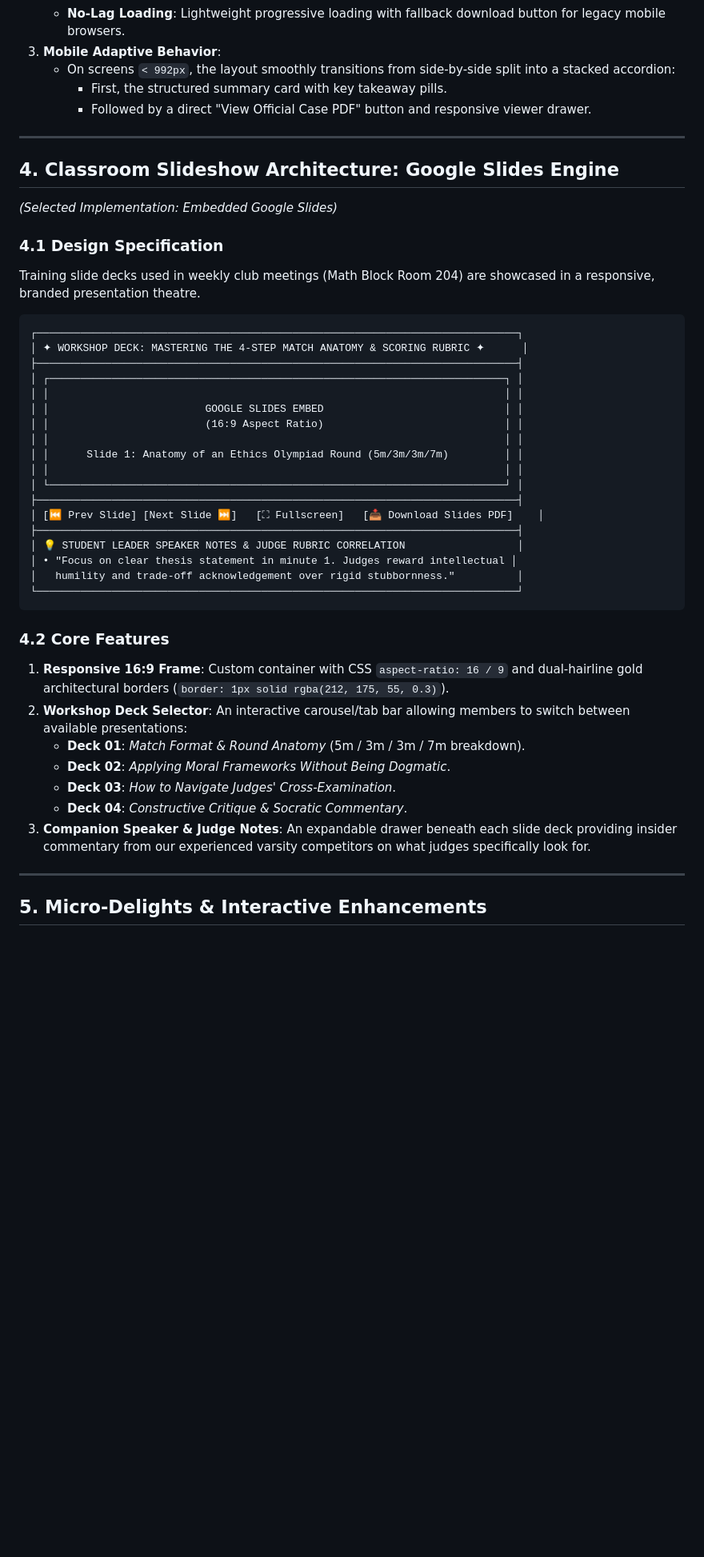
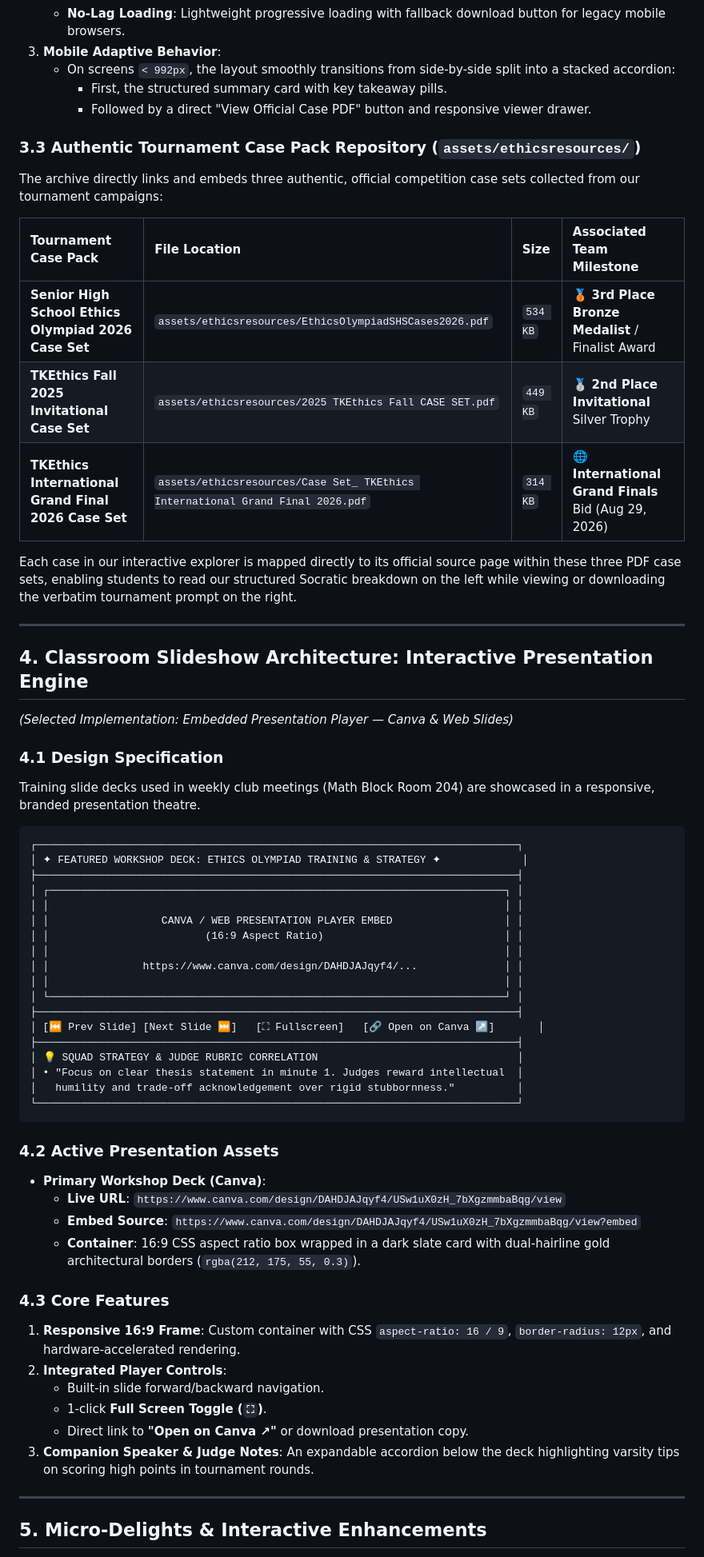
Before and after one commit to theredrangerd/uwc-model-philosophy-ethics-olympiad, a Markdown page: documentation/resources-aesthetic.md, the part around the change. Shown at 80% size. GitHub-like rendering; blank space fills up the shorter version.

Commit message:
docs: update resources specification with split-screen PDF reader, Canva embed, and tournament case sets

````diff
--- a/documentation/resources-aesthetic.md
+++ b/documentation/resources-aesthetic.md
@@ -112,44 +112,61 @@ The case reader employs a synchronized **two-pane split layout** inspired by hig
      - First, the structured summary card with key takeaway pills.
      - Followed by a direct "View Official Case PDF" button and responsive viewer drawer.
 
+### 3.3 Authentic Tournament Case Pack Repository (`assets/ethicsresources/`)
+
+The archive directly links and embeds three authentic, official competition case sets collected from our tournament campaigns:
+
+| Tournament Case Pack | File Location | Size | Associated Team Milestone |
+| :--- | :--- | :--- | :--- |
+| **Senior High School Ethics Olympiad 2026 Case Set** | `assets/ethicsresources/EthicsOlympiadSHSCases2026.pdf` | `534 KB` | 🥉 **3rd Place Bronze Medalist** / Finalist Award |
+| **TKEthics Fall 2025 Invitational Case Set** | `assets/ethicsresources/2025 TKEthics Fall CASE SET.pdf` | `449 KB` | 🥈 **2nd Place Invitational** Silver Trophy |
+| **TKEthics International Grand Final 2026 Case Set** | `assets/ethicsresources/Case Set_ TKEthics International Grand Final 2026.pdf` | `314 KB` | 🌐 **International Grand Finals** Bid (Aug 29, 2026) |
+
+Each case in our interactive explorer is mapped directly to its official source page within these three PDF case sets, enabling students to read our structured Socratic breakdown on the left while viewing or downloading the verbatim tournament prompt on the right.
+
 ---
 
-## 4. Classroom Slideshow Architecture: Google Slides Engine
+## 4. Classroom Slideshow Architecture: Interactive Presentation Engine
 
-*(Selected Implementation: Embedded Google Slides)*
+*(Selected Implementation: Embedded Presentation Player — Canva & Web Slides)*
 
 ### 4.1 Design Specification
 Training slide decks used in weekly club meetings (Math Block Room 204) are showcased in a responsive, branded presentation theatre.
 
 ```
 ┌─────────────────────────────────────────────────────────────────────────────┐
-│ ✦ WORKSHOP DECK: MASTERING THE 4-STEP MATCH ANATOMY & SCORING RUBRIC ✦      │
+│ ✦ FEATURED WORKSHOP DECK: ETHICS OLYMPIAD TRAINING & STRATEGY ✦             │
 ├─────────────────────────────────────────────────────────────────────────────┤
 │ ┌─────────────────────────────────────────────────────────────────────────┐ │
 │ │                                                                         │ │
-│ │                         GOOGLE SLIDES EMBED                             │ │
+│ │                  CANVA / WEB PRESENTATION PLAYER EMBED                  │ │
 │ │                         (16:9 Aspect Ratio)                             │ │
 │ │                                                                         │ │
-│ │      Slide 1: Anatomy of an Ethics Olympiad Round (5m/3m/3m/7m)         │ │
+│ │               https://www.canva.com/design/DAHDJAJqyf4/...              │ │
 │ │                                                                         │ │
 │ └─────────────────────────────────────────────────────────────────────────┘ │
 ├─────────────────────────────────────────────────────────────────────────────┤
-│ [⏮ Prev Slide] [Next Slide ⏭]   [⛶ Fullscreen]   [📥 Download Slides PDF]    │
+│ [⏮ Prev Slide] [Next Slide ⏭]   [⛶ Fullscreen]   [🔗 Open on Canva ↗]       │
 ├─────────────────────────────────────────────────────────────────────────────┤
-│ 💡 STUDENT LEADER SPEAKER NOTES & JUDGE RUBRIC CORRELATION                  │
-│ • "Focus on clear thesis statement in minute 1. Judges reward intellectual │
+│ 💡 SQUAD STRATEGY & JUDGE RUBRIC CORRELATION                                │
+│ • "Focus on clear thesis statement in minute 1. Judges reward intellectual  │
 │   humility and trade-off acknowledgement over rigid stubbornness."          │
 └─────────────────────────────────────────────────────────────────────────────┘
 ```
 
-### 4.2 Core Features
-1. **Responsive 16:9 Frame**: Custom container with CSS `aspect-ratio: 16 / 9` and dual-hairline gold architectural borders (`border: 1px solid rgba(212, 175, 55, 0.3)`).
-2. **Workshop Deck Selector**: An interactive carousel/tab bar allowing members to switch between available presentations:
-   - **Deck 01**: *Match Format & Round Anatomy* (5m / 3m / 3m / 7m breakdown).
-   - **Deck 02**: *Applying Moral Frameworks Without Being Dogmatic*.
-   - **Deck 03**: *How to Navigate Judges' Cross-Examination*.
-   - **Deck 04**: *Constructive Critique & Socratic Commentary*.
-3. **Companion Speaker & Judge Notes**: An expandable drawer beneath each slide deck providing insider commentary from our experienced varsity competitors on what judges specifically look for.
+### 4.2 Active Presentation Assets
+- **Primary Workshop Deck (Canva)**:
+  - **Live URL**: `https://www.canva.com/design/DAHDJAJqyf4/USw1uX0zH_7bXgzmmbaBqg/view`
+  - **Embed Source**: `https://www.canva.com/design/DAHDJAJqyf4/USw1uX0zH_7bXgzmmbaBqg/view?embed`
+  - **Container**: 16:9 CSS aspect ratio box wrapped in a dark slate card with dual-hairline gold architectural borders (`rgba(212, 175, 55, 0.3)`).
+
+### 4.3 Core Features
+1. **Responsive 16:9 Frame**: Custom container with CSS `aspect-ratio: 16 / 9`, `border-radius: 12px`, and hardware-accelerated rendering.
+2. **Integrated Player Controls**:
+   - Built-in slide forward/backward navigation.
+   - 1-click **Full Screen Toggle (`⛶`)**.
+   - Direct link to **"Open on Canva ↗"** or download presentation copy.
+3. **Companion Speaker & Judge Notes**: An expandable accordion below the deck highlighting varsity tips on scoring high points in tournament rounds.
 
 ---
 
````
